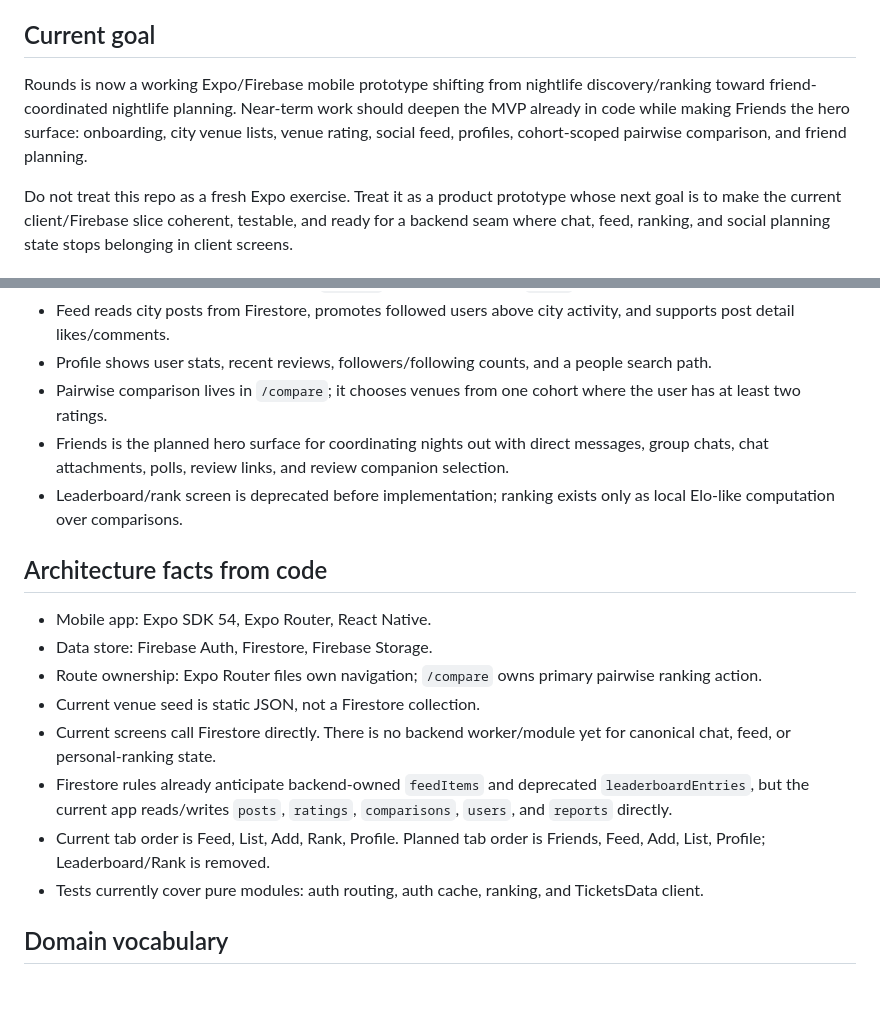
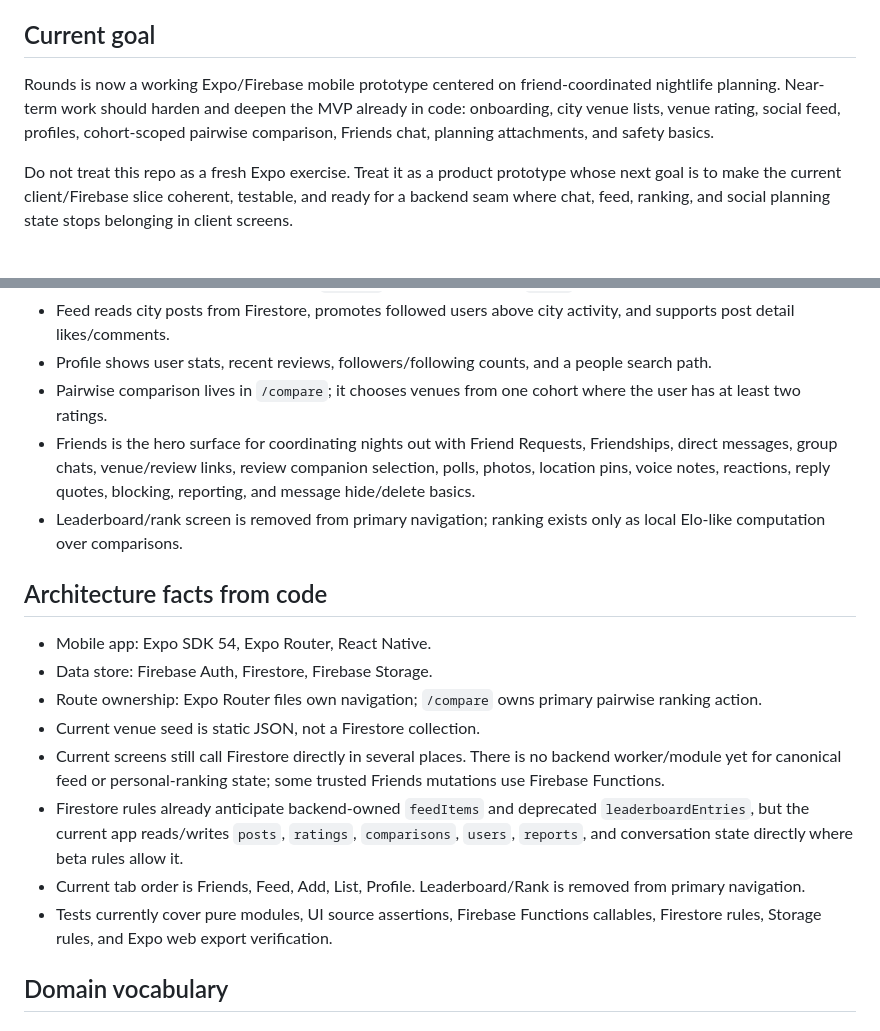
Before and after one commit to BrodieL3/rounds, a Markdown page: CONTEXT.md, 2 parts joined by grey strips. GitHub-like rendering; blank space fills up the shorter version.

```diff
--- a/CONTEXT.md
+++ b/CONTEXT.md
@@ -5,7 +5,7 @@ Current source of truth for Rounds domain vocabulary and product priorities. Thi
 
 ## Current goal
 
-Rounds is now a working Expo/Firebase mobile prototype shifting from nightlife discovery/ranking toward friend-coordinated nightlife planning. Near-term work should deepen the MVP already in code while making Friends the hero surface: onboarding, city venue lists, venue rating, social feed, profiles, cohort-scoped pairwise comparison, and friend planning.
+Rounds is now a working Expo/Firebase mobile prototype centered on friend-coordinated nightlife planning. Near-term work should harden and deepen the MVP already in code: onboarding, city venue lists, venue rating, social feed, profiles, cohort-scoped pairwise comparison, Friends chat, planning attachments, and safety basics.
 
 Do not treat this repo as a fresh Expo exercise. Treat it as a product prototype whose next goal is to make the current client/Firebase slice coherent, testable, and ready for a backend seam where chat, feed, ranking, and social planning state stops belonging in client screens.
 
@@ -19,8 +19,8 @@ Do not treat this repo as a fresh Expo exercise. Treat it as a product prototype
 - Feed reads city posts from Firestore, promotes followed users above city activity, and supports post detail likes/comments.
 - Profile shows user stats, recent reviews, followers/following counts, and a people search path.
 - Pairwise comparison lives in `/compare`; it chooses venues from one cohort where the user has at least two ratings.
-- Friends is the planned hero surface for coordinating nights out with direct messages, group chats, chat attachments, polls, review links, and review companion selection.
-- Leaderboard/rank screen is deprecated before implementation; ranking exists only as local Elo-like computation over comparisons.
+- Friends is the hero surface for coordinating nights out with Friend Requests, Friendships, direct messages, group chats, venue/review links, review companion selection, polls, photos, location pins, voice notes, reactions, reply quotes, blocking, reporting, and message hide/delete basics.
+- Leaderboard/rank screen is removed from primary navigation; ranking exists only as local Elo-like computation over comparisons.
 
 ## Architecture facts from code
 
@@ -28,10 +28,10 @@ Do not treat this repo as a fresh Expo exercise. Treat it as a product prototype
 - Data store: Firebase Auth, Firestore, Firebase Storage.
 - Route ownership: Expo Router files own navigation; `/compare` owns primary pairwise ranking action.
 - Current venue seed is static JSON, not a Firestore collection.
-- Current screens call Firestore directly. There is no backend worker/module yet for canonical chat, feed, or personal-ranking state.
-- Firestore rules already anticipate backend-owned `feedItems` and deprecated `leaderboardEntries`, but the current app reads/writes `posts`, `ratings`, `comparisons`, `users`, and `reports` directly.
-- Current tab order is Feed, List, Add, Rank, Profile. Planned tab order is Friends, Feed, Add, List, Profile; Leaderboard/Rank is removed.
-- Tests currently cover pure modules: auth routing, auth cache, ranking, and TicketsData client.
+- Current screens still call Firestore directly in several places. There is no backend worker/module yet for canonical feed or personal-ranking state; some trusted Friends mutations use Firebase Functions.
+- Firestore rules already anticipate backend-owned `feedItems` and deprecated `leaderboardEntries`, but the current app reads/writes `posts`, `ratings`, `comparisons`, `users`, `reports`, and conversation state directly where beta rules allow it.
+- Current tab order is Friends, Feed, Add, List, Profile. Leaderboard/Rank is removed from primary navigation.
+- Tests currently cover pure modules, UI source assertions, Firebase Functions callables, Firestore rules, Storage rules, and Expo web export verification.
 
 ## Domain vocabulary
 
```
Also changed, not shown: CONTEXT-MAP.md (+1 -1 lines), docs/prd/current-to-desired-state.md (+11 -6 lines).
